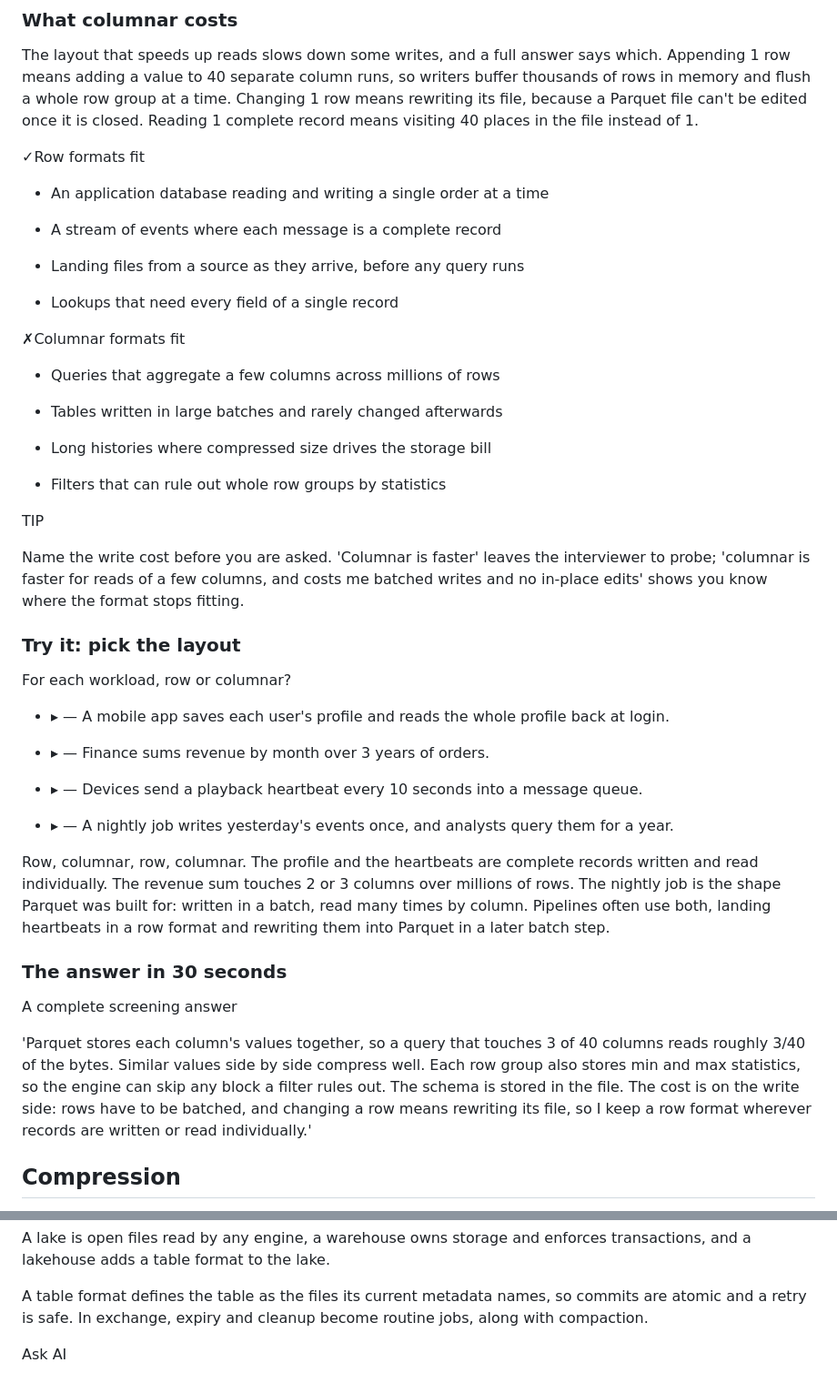
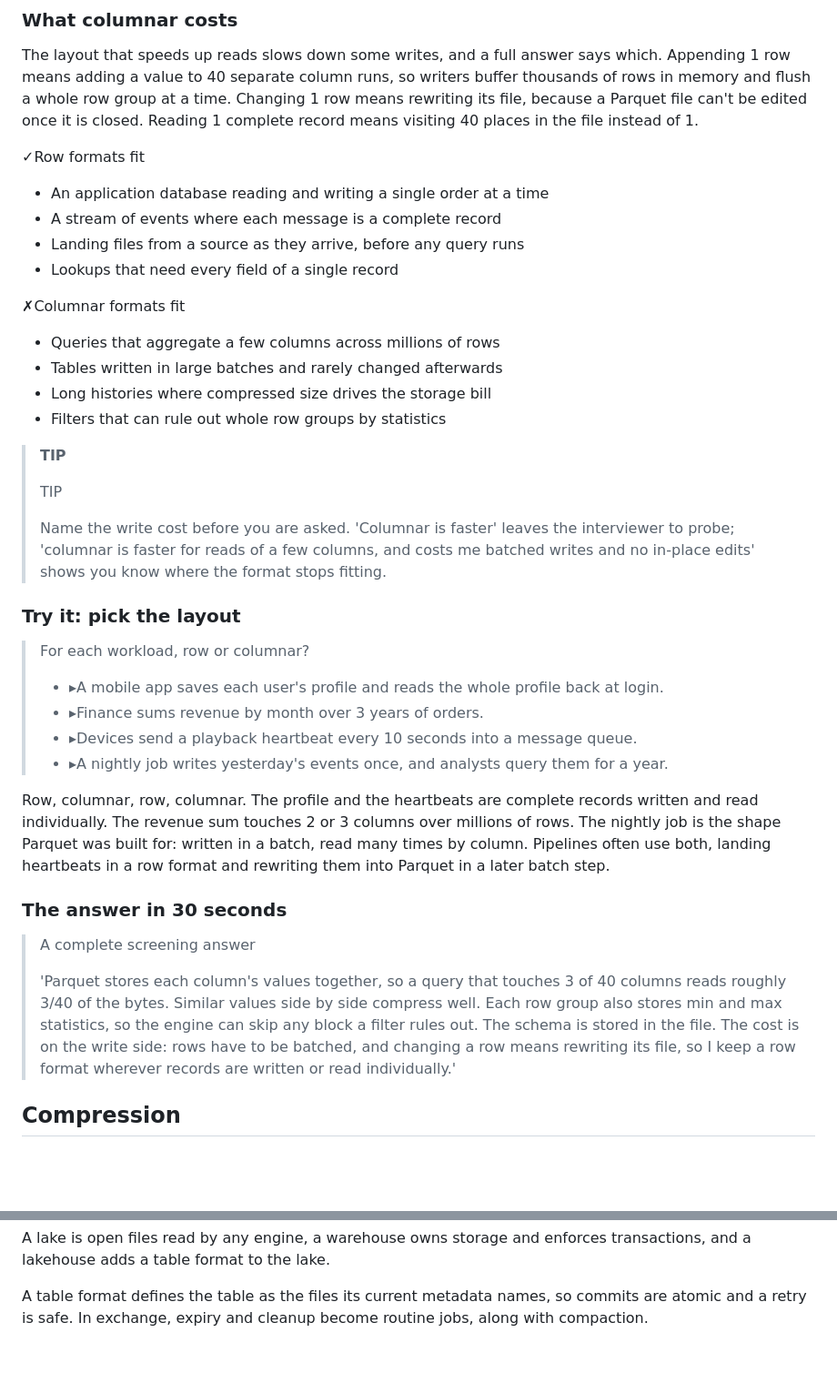
Before and after one commit to Dulain-Willis/study-helper, a Markdown page: lesson_preview/pipeline_where_data_lives_beginner.md, 2 parts joined by grey strips. Shown at 91% size. GitHub-like rendering; blank space fills up the shorter version.

```diff
--- a/lesson_preview/pipeline_where_data_lives_beginner.md
+++ b/lesson_preview/pipeline_where_data_lives_beginner.md
@@ -84,46 +81,39 @@ The layout that speeds up reads slows down some writes, and a full answer says w
 ✓Row formats fit
 
 - An application database reading and writing a single order at a time
-
 - A stream of events where each message is a complete record
-
 - Landing files from a source as they arrive, before any query runs
-
 - Lookups that need every field of a single record
 
 ✗Columnar formats fit
 
 - Queries that aggregate a few columns across millions of rows
-
 - Tables written in large batches and rarely changed afterwards
-
 - Long histories where compressed size drives the storage bill
-
 - Filters that can rule out whole row groups by statistics
 
-TIP
-
-Name the write cost before you are asked. 'Columnar is faster' leaves the interviewer to probe; 'columnar is faster for reads of a few columns, and costs me batched writes and no in-place edits' shows you know where the format stops fitting.
+> **TIP**
+>
+> TIP
+>
+> Name the write cost before you are asked. 'Columnar is faster' leaves the interviewer to probe; 'columnar is faster for reads of a few columns, and costs me batched writes and no in-place edits' shows you know where the format stops fitting.
 
 ### Try it: pick the layout
 
-For each workload, row or columnar?
-
-- ▸ — A mobile app saves each user's profile and reads the whole profile back at login.
-
-- ▸ — Finance sums revenue by month over 3 years of orders.
-
-- ▸ — Devices send a playback heartbeat every 10 seconds into a message queue.
-
-- ▸ — A nightly job writes yesterday's events once, and analysts query them for a year.
+> For each workload, row or columnar?
+>
+> - ▸A mobile app saves each user's profile and reads the whole profile back at login.
+> - ▸Finance sums revenue by month over 3 years of orders.
+> - ▸Devices send a playback heartbeat every 10 seconds into a message queue.
+> - ▸A nightly job writes yesterday's events once, and analysts query them for a year.
 
 Row, columnar, row, columnar. The profile and the heartbeats are complete records written and read individually. The revenue sum touches 2 or 3 columns over millions of rows. The nightly job is the shape Parquet was built for: written in a batch, read many times by column. Pipelines often use both, landing heartbeats in a row format and rewriting them into Parquet in a later batch step.
 
 ### The answer in 30 seconds
 
-A complete screening answer
-
-'Parquet stores each column's values together, so a query that touches 3 of 40 columns reads roughly 3/40 of the bytes. Similar values side by side compress well. Each row group also stores min and max statistics, so the engine can skip any block a filter rules out. The schema is stored in the file. The cost is on the write side: rows have to be batched, and changing a row means rewriting its file, so I keep a row format wherever records are written or read individually.'
+> A complete screening answer
+>
+> 'Parquet stores each column's values together, so a query that touches 3 of 40 columns reads roughly 3/40 of the bytes. Similar values side by side compress well. Each row group also stores min and max statistics, so the engine can skip any block a filter rules out. The schema is stored in the file. The cost is on the write side: rows have to be batched, and changing a row means rewriting its file, so I keep a row format wherever records are written or read individually.'
 
 ## Compression
 
@@ -497,5 +427,3 @@ Partition on the column most queries filter by, keep partitions large enough to
 A lake is open files read by any engine, a warehouse owns storage and enforces transactions, and a lakehouse adds a table format to the lake.
 
 A table format defines the table as the files its current metadata names, so commits are atomic and a retry is safe. In exchange, expiry and cleanup become routine jobs, along with compaction.
-
-Ask AI
```
Also changed, not shown: other parts of lesson_preview/pipeline_where_data_lives_beginner.md (+89 -152 lines), lesson_preview/images/pipeline_diagram.png (added), 1 other file.
